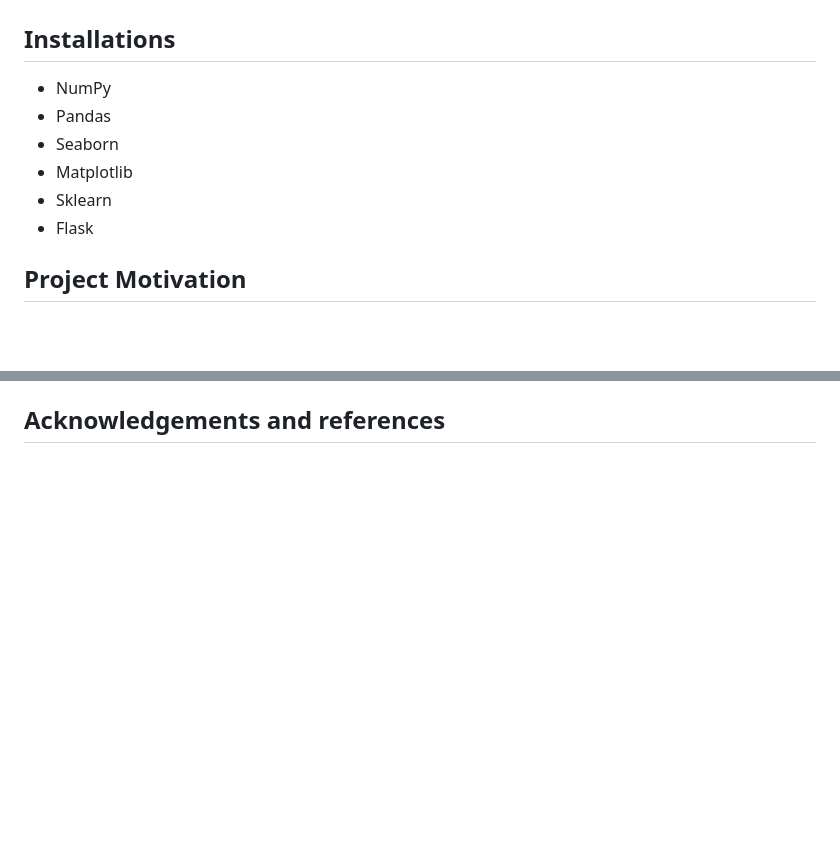
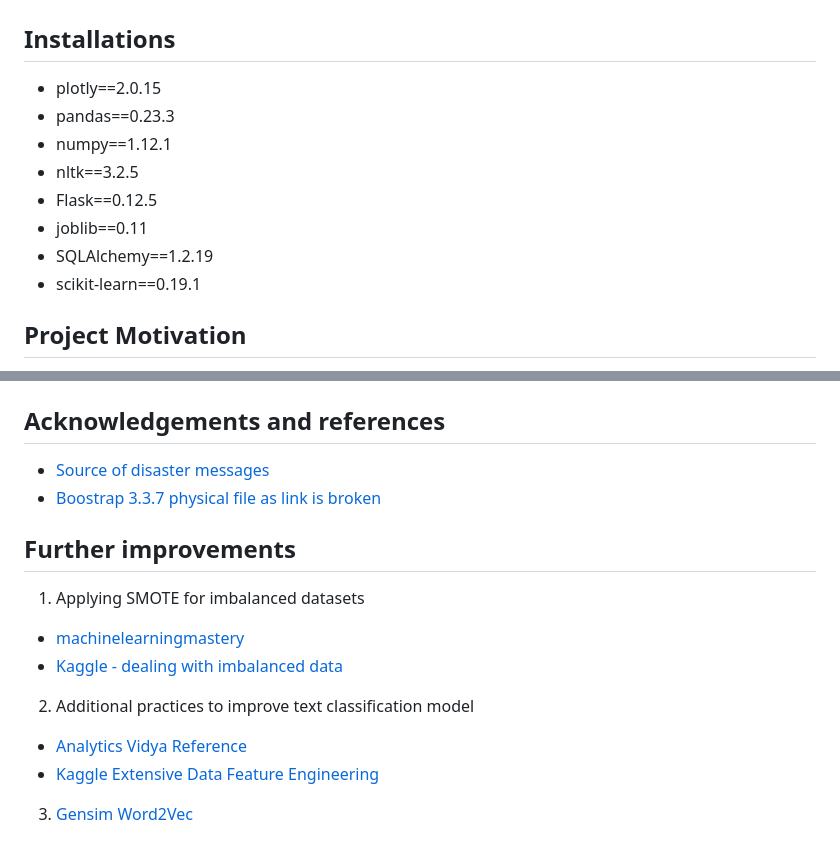
Before and after one commit to jiaaren/etl_nlp_disaster_pipeline, a Markdown page: README.md, 2 parts joined by grey strips. GitHub-like rendering; blank space fills up the shorter version.

```diff
--- a/README.md
+++ b/README.md
@@ -1,12 +1,15 @@
 # Analyze Disaster Response Messages
 
 ## Installations
- - NumPy
- - Pandas
- - Seaborn
- - Matplotlib
- - Sklearn
- - Flask
+- plotly==2.0.15
+- pandas==0.23.3
+- numpy==1.12.1
+- nltk==3.2.5
+- Flask==0.12.5
+- joblib==0.11
+- SQLAlchemy==1.2.19
+- scikit-learn==0.19.1
+
 
 ## Project Motivation
 To analyze disaster messages data from [Appen](https://appen.com/) for quick classification of messages into categories, resulting in efficient responses from appropriate disaster relief agencies.
@@ -52,2 +65,12 @@ Examples of disaster categories include shelter, food, safety, etc.
 ## Acknowledgements and references
--
+- [Source of disaster messages](https://appen.com/)
+- [Boostrap 3.3.7 physical file as link is broken](https://blog.getbootstrap.com/2016/07/25/bootstrap-3-3-7-released/)
+
+## Further improvements
+1. Applying SMOTE for imbalanced datasets
+  - [machinelearningmastery](https://machinelearningmastery.com/smote-oversampling-for-imbalanced-classification/)
+  - [Kaggle - dealing with imbalanced data](https://www.kaggle.com/tboyle10/methods-for-dealing-with-imbalanced-data)
+2. Additional practices to improve text classification model
+  - [Analytics Vidya Reference](https://www.analyticsvidhya.com/blog/2015/10/6-practices-enhance-performance-text-classification-model/)
+  - [Kaggle Extensive Data Feature Engineering](https://www.kaggle.com/shivamb/extensive-text-data-feature-engineering)
+3. [Gensim Word2Vec](https://www.kaggle.com/pierremegret/gensim-word2vec-tutorial)
```
Also changed, not shown: other parts of README.md (+10 -0 lines), img/homepage.PNG (added), img/probability.PNG (added), img/results.PNG (added), 3 other files.
